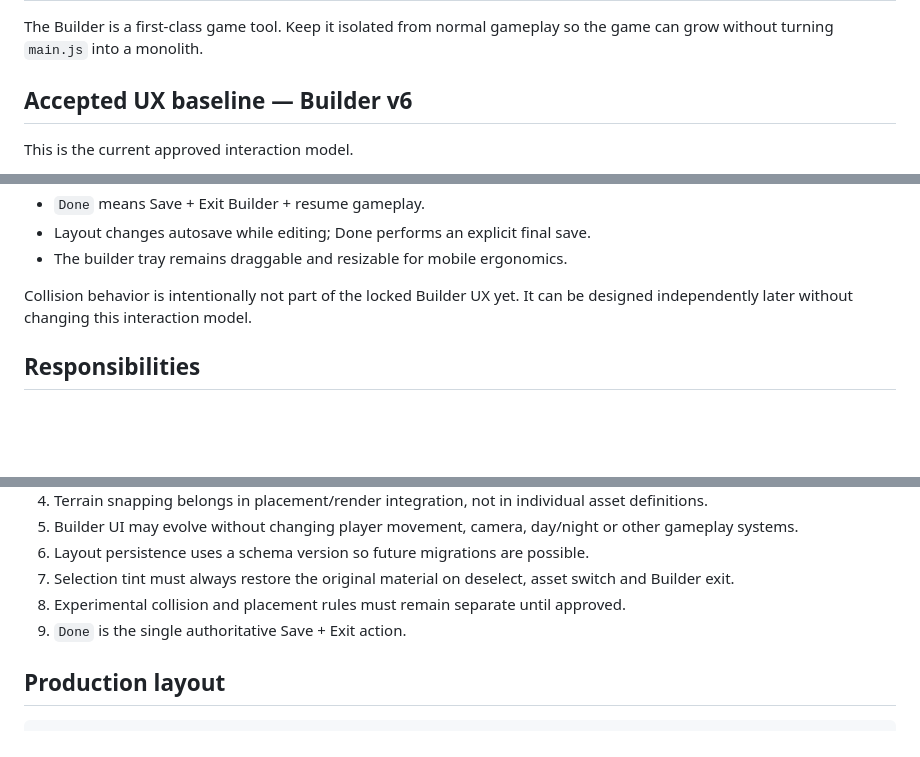
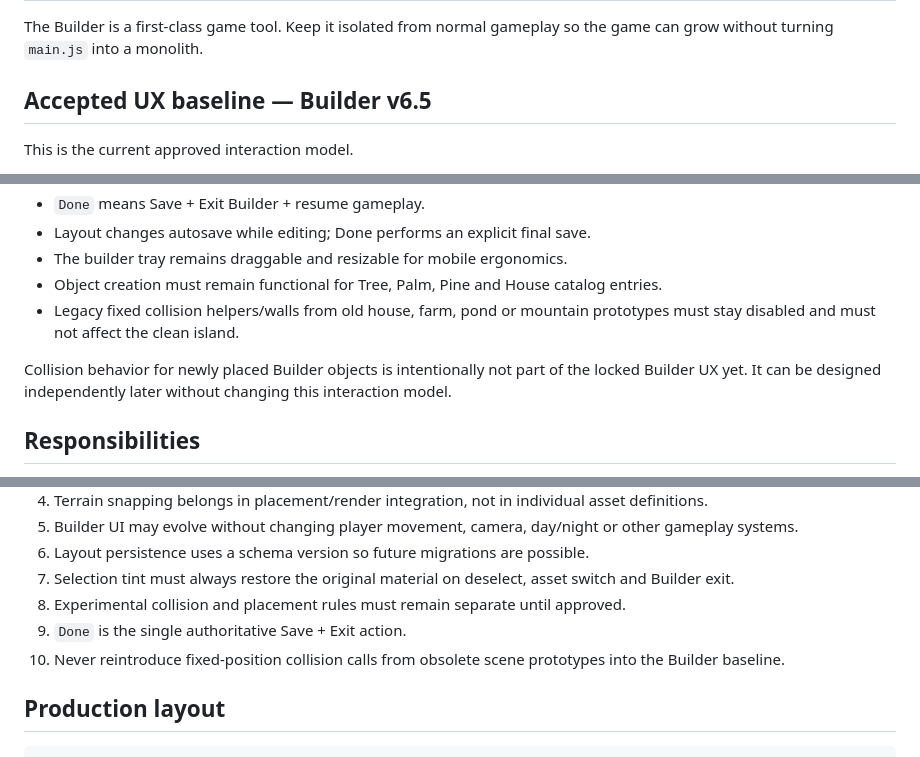
Before and after one commit to myadisak175-dotcom/liora-farm, a Markdown page: src/editor/README.md, 3 parts joined by grey strips. GitHub-like rendering; blank space fills up the shorter version.

Commit message:
Lock Builder v6.5 baseline without legacy invisible walls

```diff
--- a/src/editor/README.md
+++ b/src/editor/README.md
@@ -2,7 +2,7 @@
 
 The Builder is a first-class game tool. Keep it isolated from normal gameplay so the game can grow without turning `main.js` into a monolith.
 
-## Accepted UX baseline — Builder v6
+## Accepted UX baseline — Builder v6.5
 
 This is the current approved interaction model.
 
@@ -21,8 +21,10 @@ This is the current approved interaction model.
 - `Done` means Save + Exit Builder + resume gameplay.
 - Layout changes autosave while editing; Done performs an explicit final save.
 - The builder tray remains draggable and resizable for mobile ergonomics.
+- Object creation must remain functional for Tree, Palm, Pine and House catalog entries.
+- Legacy fixed collision helpers/walls from old house, farm, pond or mountain prototypes must stay disabled and must not affect the clean island.
 
-Collision behavior is intentionally not part of the locked Builder UX yet. It can be designed independently later without changing this interaction model.
+Collision behavior for newly placed Builder objects is intentionally not part of the locked Builder UX yet. It can be designed independently later without changing this interaction model.
 
 ## Responsibilities
 
@@ -43,6 +45,7 @@ Collision behavior is intentionally not part of the locked Builder UX yet. It ca
 7. Selection tint must always restore the original material on deselect, asset switch and Builder exit.
 8. Experimental collision and placement rules must remain separate until approved.
 9. `Done` is the single authoritative Save + Exit action.
+10. Never reintroduce fixed-position collision calls from obsolete scene prototypes into the Builder baseline.
 
 ## Production layout
 
```
